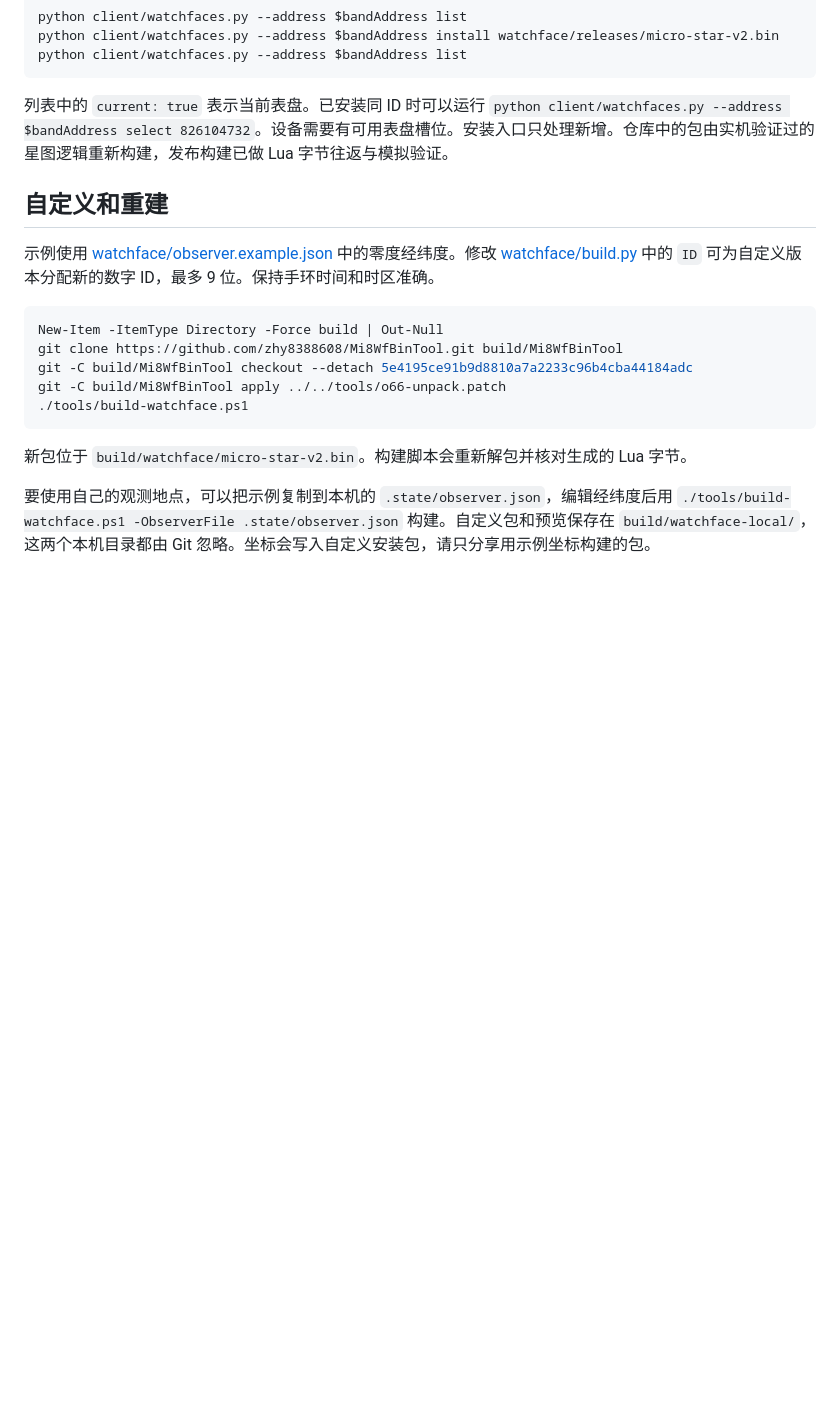
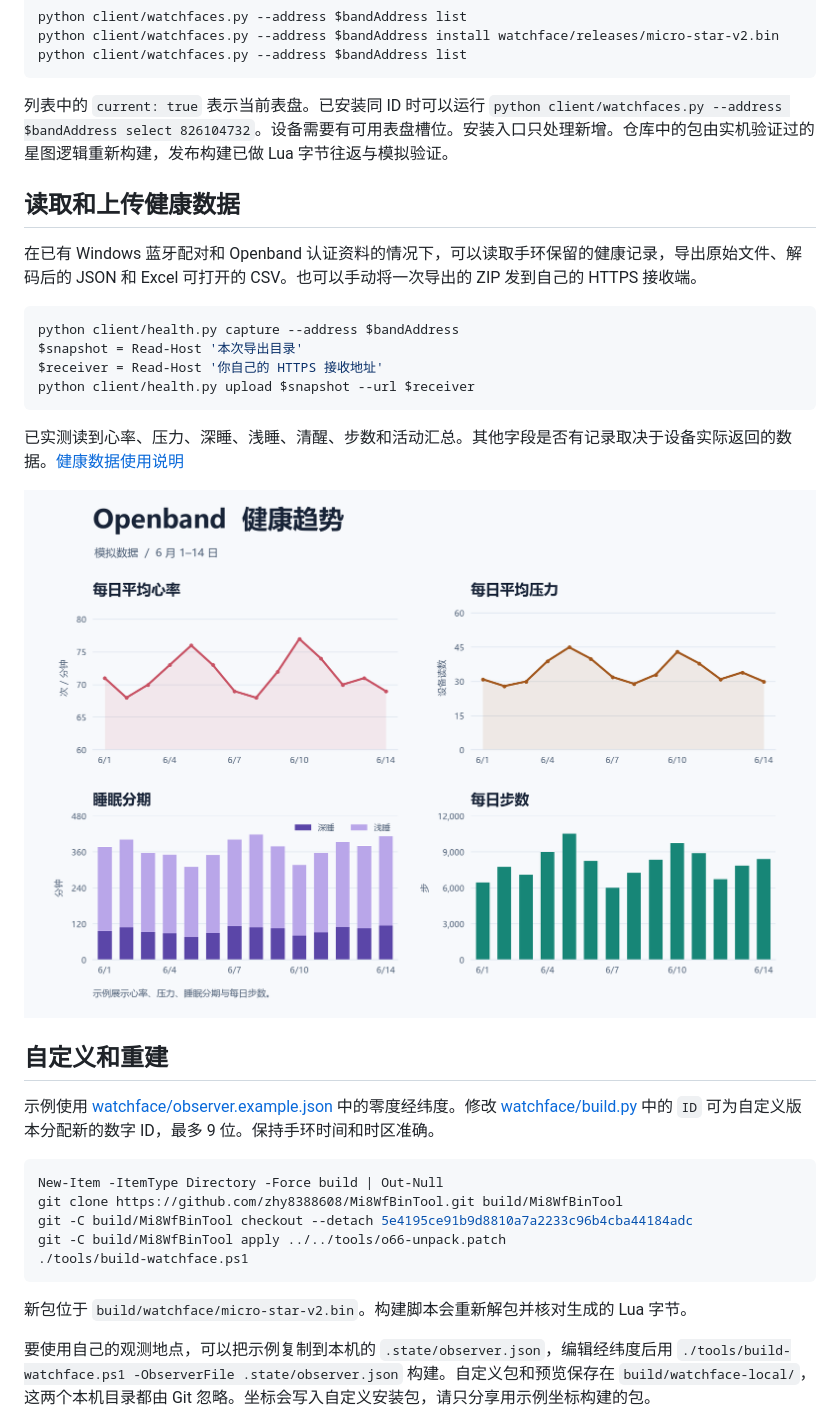
Before and after one commit to starrythm/Openband, a Markdown page: README.md, the part around the change. Rendered like a GitHub page; pictures changed too: docs/images/health-example.png (added); blank space fills up the shorter version.

Commit message:
Add Band 10 health capture and HTTPS upload

````diff
--- a/README.md
+++ b/README.md
@@ -36,6 +36,21 @@ python client/watchfaces.py --address $bandAddress list
 
 列表中的 `current: true` 表示当前表盘。已安装同 ID 时可以运行 `python client/watchfaces.py --address $bandAddress select 826104732`。设备需要有可用表盘槽位。安装入口只处理新增。仓库中的包由实机验证过的星图逻辑重新构建，发布构建已做 Lua 字节往返与模拟验证。
 
+## 读取和上传健康数据
+
+在已有 Windows 蓝牙配对和 Openband 认证资料的情况下，可以读取手环保留的健康记录，导出原始文件、解码后的 JSON 和 Excel 可打开的 CSV。也可以手动将一次导出的 ZIP 发到自己的 HTTPS 接收端。
+
+```powershell
+python client/health.py capture --address $bandAddress
+$snapshot = Read-Host '本次导出目录'
+$receiver = Read-Host '你自己的 HTTPS 接收地址'
+python client/health.py upload $snapshot --url $receiver
+```
+
+已实测读到心率、压力、深睡、浅睡、清醒、步数和活动汇总。其他字段是否有记录取决于设备实际返回的数据。[健康数据使用说明](docs/health.md)
+
+![心率、压力、睡眠和步数趋势示例，全部使用模拟数据](docs/images/health-example.png)
+
 ## 自定义和重建
 
 示例使用 [watchface/observer.example.json](watchface/observer.example.json) 中的零度经纬度。修改 [watchface/build.py](watchface/build.py) 中的 `ID` 可为自定义版本分配新的数字 ID，最多 9 位。保持手环时间和时区准确。
````
Also changed, not shown: docs/credits.md (+1 -1 lines), docs/health.md (added, +34 -0 lines), 6 other files.
